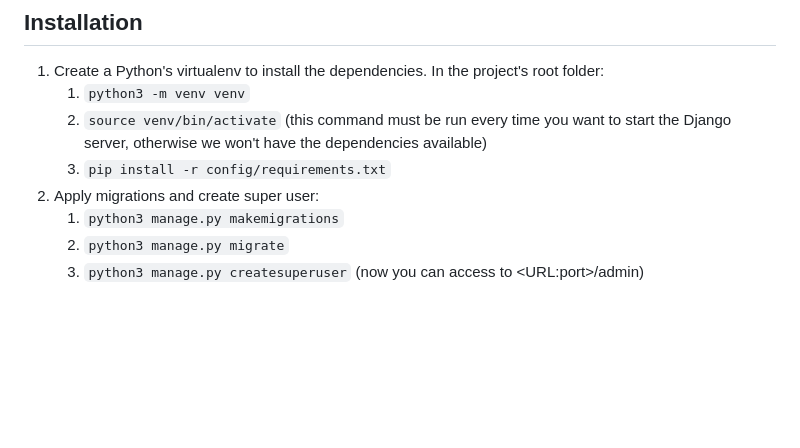
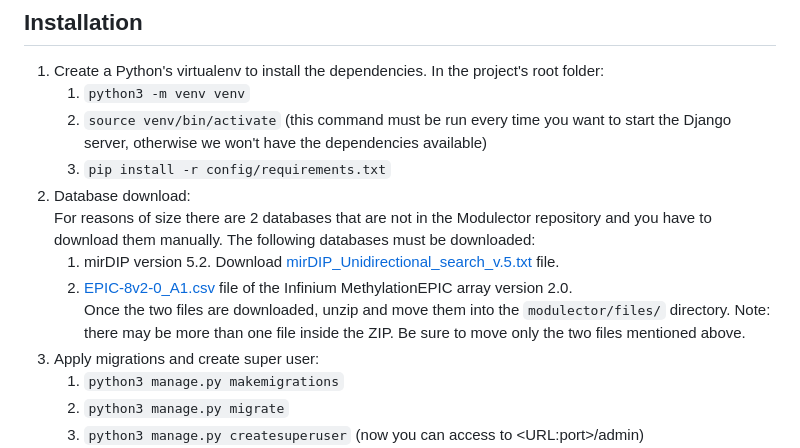
Before and after one commit to omics-datascience/modulector, a Markdown page: CONTRIBUTING.md, the part around the change. Rendered like a GitHub page; blank space fills up the shorter version.

Commit message:
Documentacion

```diff
--- a/CONTRIBUTING.md
+++ b/CONTRIBUTING.md
@@ -29,6 +29,12 @@ The entire contributing process consists in the following steps:
     1. `python3 -m venv venv`
     1. `source venv/bin/activate` (this command must be run every time you want to start the Django server, otherwise we won't have the dependencies available)
     1. `pip install -r config/requirements.txt`
+1. Database download:
+For reasons of size there are 2 databases that are not in the Modulector repository and you have to download them manually. The following databases must be downloaded:
+    1. mirDIP version 5.2. Download [mirDIP_Unidirectional_search_v.5.txt](https://ophid.utoronto.ca//mirDIPweb/mirDIP_Unidirectional_search_v_5_2.zip) file.
+    1. [EPIC-8v2-0_A1.csv](https://support.illumina.com/content/dam/illumina-support/documents/downloads/productfiles/methylationepic/MethylationEPIC_v2%20Files.zip) file of the Infinium MethylationEPIC array version 2.0.
+Once the two files are downloaded, unzip and move them into the `modulector/files/` directory.
+Note: there may be more than one file inside the ZIP. Be sure to move only the two files mentioned above.
 1. Apply migrations and create super user:
     1. `python3 manage.py makemigrations`
     1. `python3 manage.py migrate`
```
